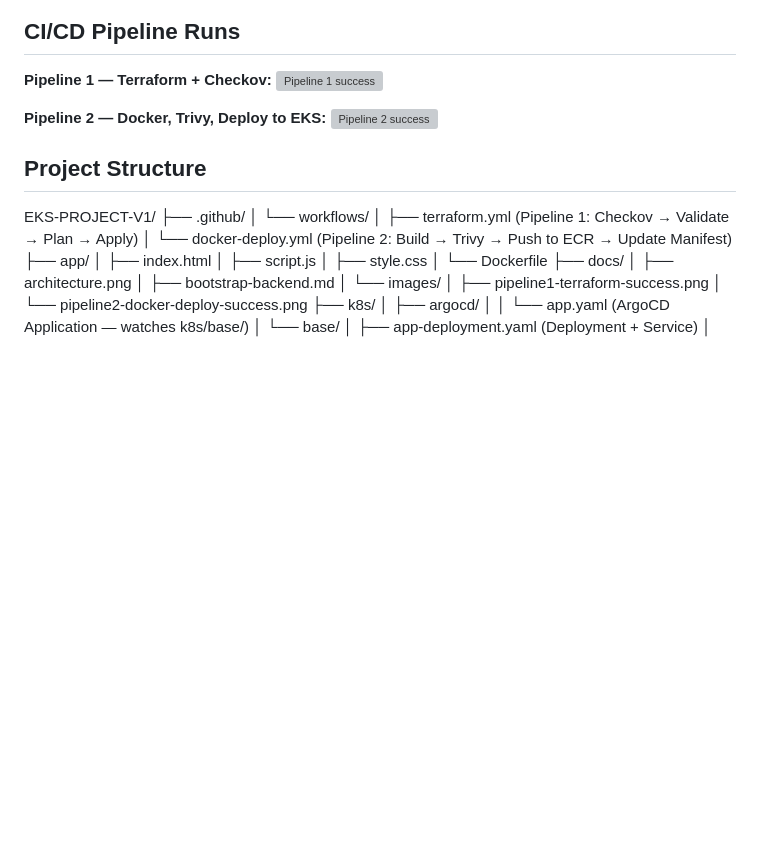
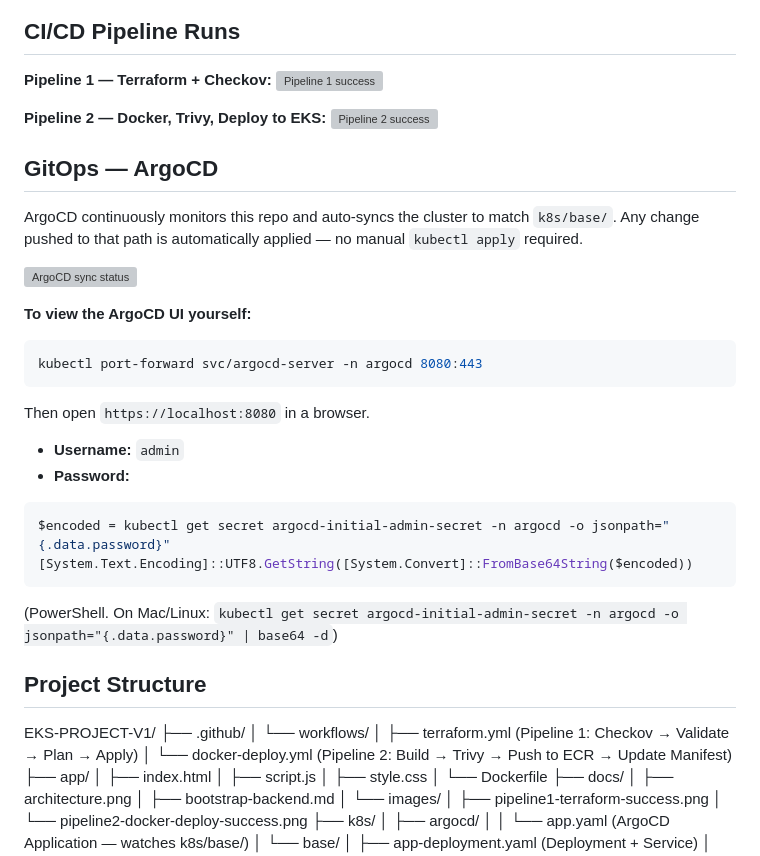
Before and after one commit to dooz34/EKS-PROJECT-V1, a Markdown page: README.md, the part around the change. Drawn GitHub-style; blank space fills up the shorter version; grey boxes are pictures that could not be loaded.

Commit message:
Add ArgoCD screenshot and access instructions

````diff
--- a/README.md
+++ b/README.md
@@ -36,6 +36,28 @@ CI/CD (GitHub Actions), and monitoring (Prometheus + Grafana).
 
 **Pipeline 2 — Docker, Trivy, Deploy to EKS:**
 ![Pipeline 2 success](docs/images/pipeline2-docker-deploy-success.png)
+
+## GitOps — ArgoCD
+
+ArgoCD continuously monitors this repo and auto-syncs the cluster to match
+`k8s/base/`. Any change pushed to that path is automatically applied — no
+manual `kubectl apply` required.
+
+![ArgoCD sync status](docs/images/argocd-sync.png)
+
+**To view the ArgoCD UI yourself:**
+```bash
+kubectl port-forward svc/argocd-server -n argocd 8080:443
+```
+Then open `https://localhost:8080` in a browser.
+
+- **Username:** `admin`
+- **Password:**
+```bash
+$encoded = kubectl get secret argocd-initial-admin-secret -n argocd -o jsonpath="{.data.password}"
+[System.Text.Encoding]::UTF8.GetString([System.Convert]::FromBase64String($encoded))
+```
+(PowerShell. On Mac/Linux: `kubectl get secret argocd-initial-admin-secret -n argocd -o jsonpath="{.data.password}" | base64 -d`)
 
 ## Project Structure
 EKS-PROJECT-V1/
````
